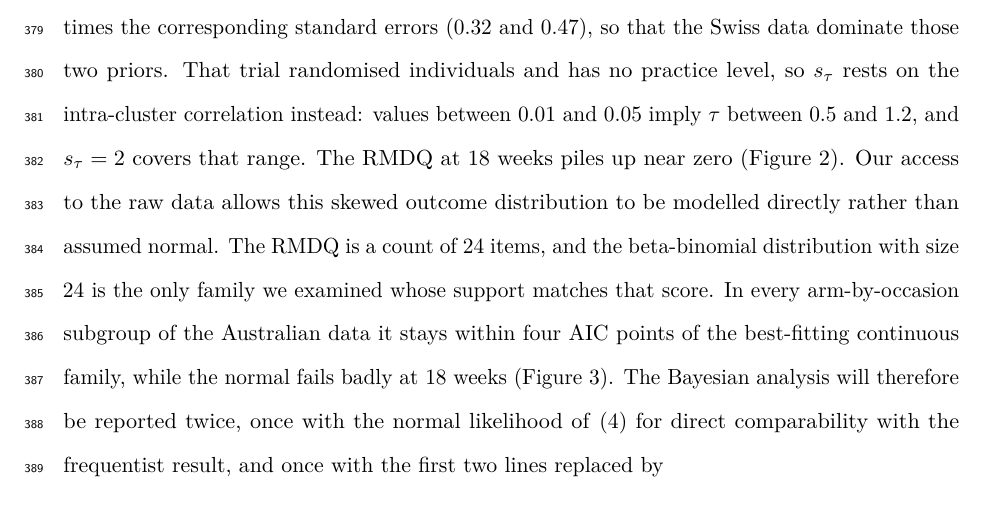
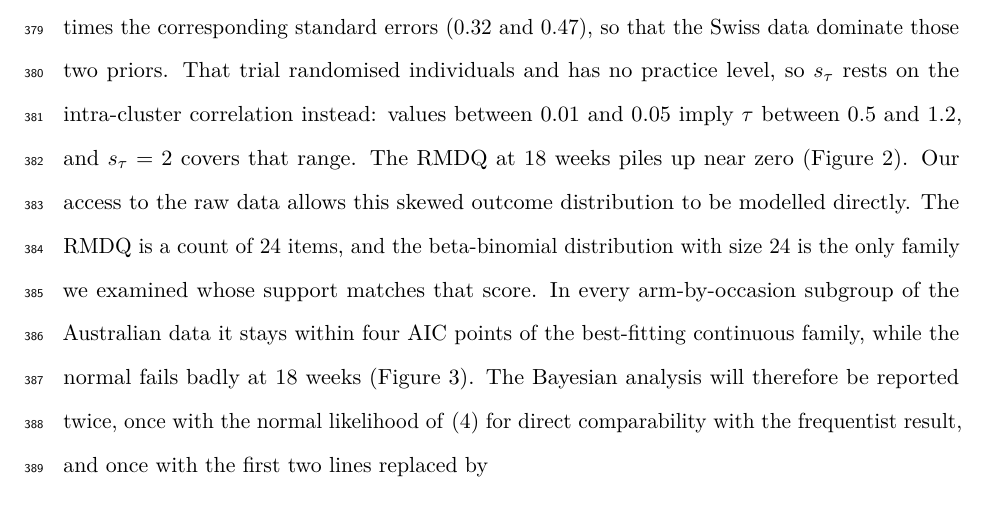
Before and after one commit to jdegenfellner/Resolve_Swiss_Statistical_Analysis_Plan, a LaTeX document (paper.tex): part of page 17 of 30, cut so that both start at the same text. Compiled offline with pdfLaTeX.

Commit message:
End the sentence at directly

```diff
--- a/paper.tex
+++ b/paper.tex
@@ -795,8 +795,7 @@ $s_\tau$ rests on the intra-cluster correlation instead: values between 0.01
 and 0.05 imply $\tau$ between 0.5 and 1.2, and $s_\tau = 2$ covers that
 range. The RMDQ at
 18 weeks piles up near zero (Figure~\ref{fig:ausbox}). Our access to the
-raw data allows this skewed outcome distribution to be modelled directly
-rather than assumed normal. The RMDQ is a count of 24 items, and the beta-binomial distribution with
+raw data allows this skewed outcome distribution to be modelled directly. The RMDQ is a count of 24 items, and the beta-binomial distribution with
 size 24 is the only family we examined whose support matches that score. In
 every arm-by-occasion subgroup of the Australian data it stays within four
 AIC points of the best-fitting continuous family, while the normal fails
```
Also changed, not shown: paper.pdf.
